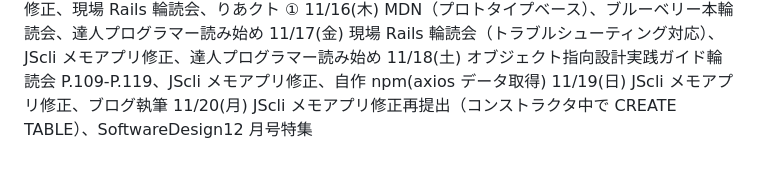
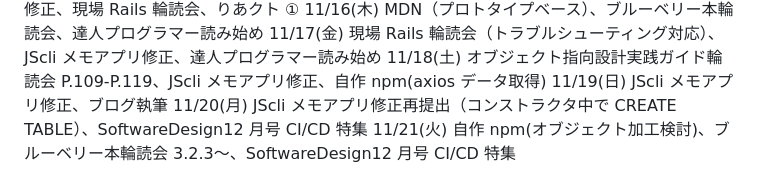
Before and after one commit to kitarou888/til, a Markdown page: daily-report.md, the part around the change. Rendered like a GitHub page.

Commit message:
til11/21

```diff
--- a/daily-report.md
+++ b/daily-report.md
@@ -180,4 +180,5 @@
 11/17(金) 現場 Rails 輪読会（トラブルシューティング対応）、JScli メモアプリ修正、達人プログラマー読み始め
 11/18(土) オブジェクト指向設計実践ガイド輪読会 P.109-P.119、JScli メモアプリ修正、自作 npm(axios データ取得)
 11/19(日) JScli メモアプリ修正、ブログ執筆
-11/20(月) JScli メモアプリ修正再提出（コンストラクタ中で CREATE TABLE）、SoftwareDesign12 月号特集
+11/20(月) JScli メモアプリ修正再提出（コンストラクタ中で CREATE TABLE）、SoftwareDesign12 月号 CI/CD 特集
+11/21(火) 自作 npm(オブジェクト加工検討)、ブルーベリー本輪読会 3.2.3〜、SoftwareDesign12 月号 CI/CD 特集
```
